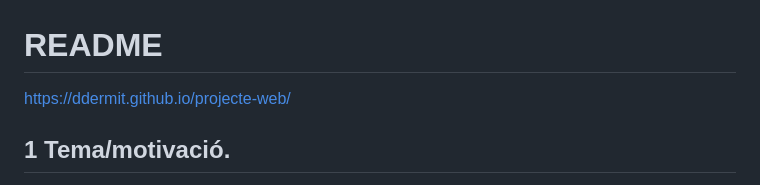
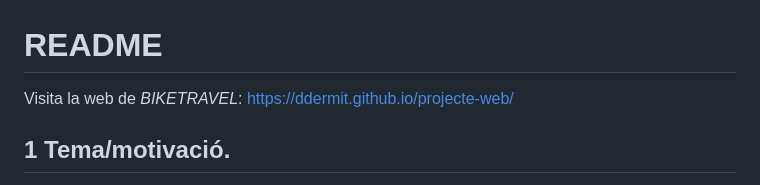
Before and after one commit to ddermit/biketravel-web, a Markdown page: README.md, the part around the change. GitHub-like rendering.

```diff
--- a/README.md
+++ b/README.md
@@ -1,6 +1,6 @@
 # README #
 
-https://ddermit.github.io/projecte-web/
+Visita la web de *BIKETRAVEL*: https://ddermit.github.io/projecte-web/
 
 ## 1 Tema/motivació.
 
```
